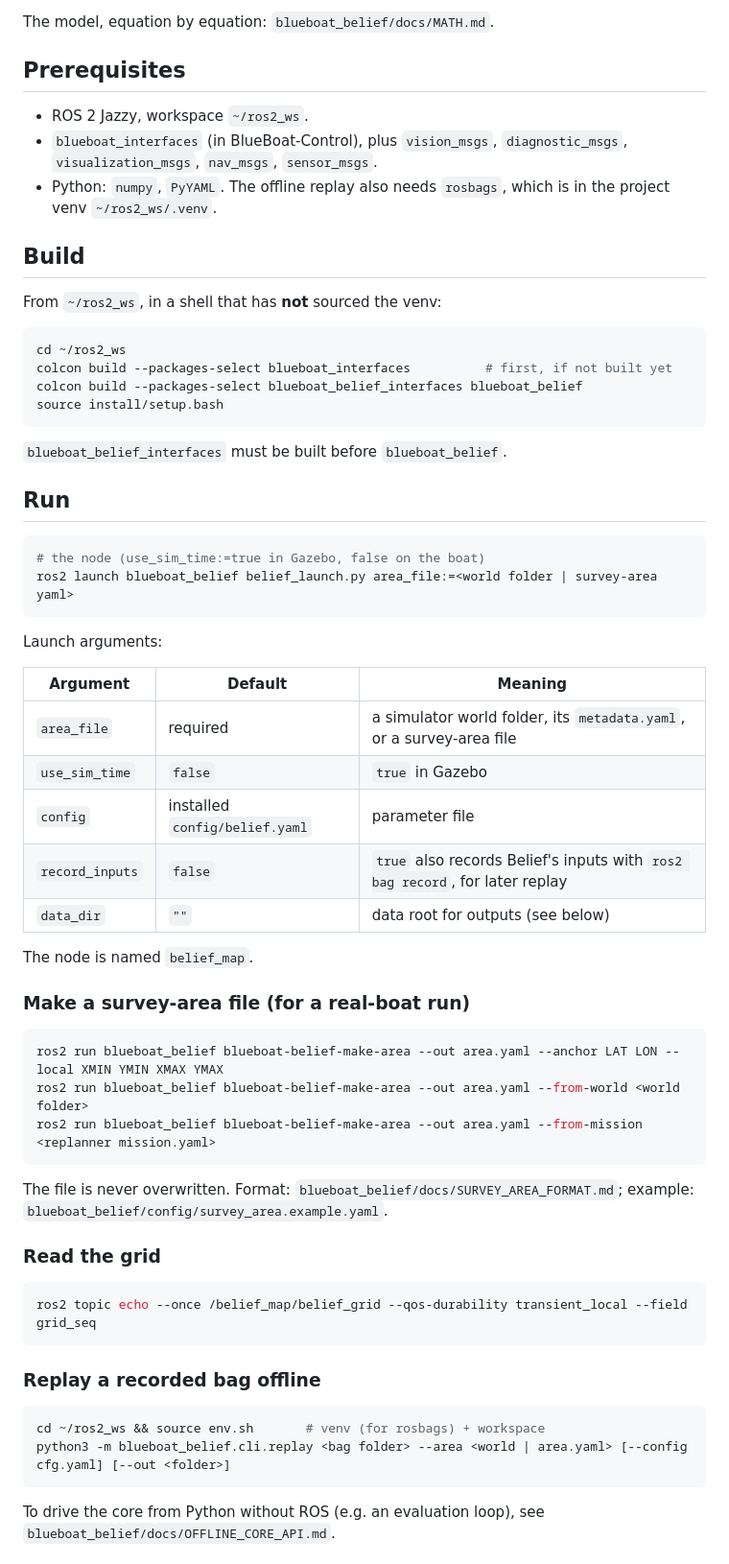
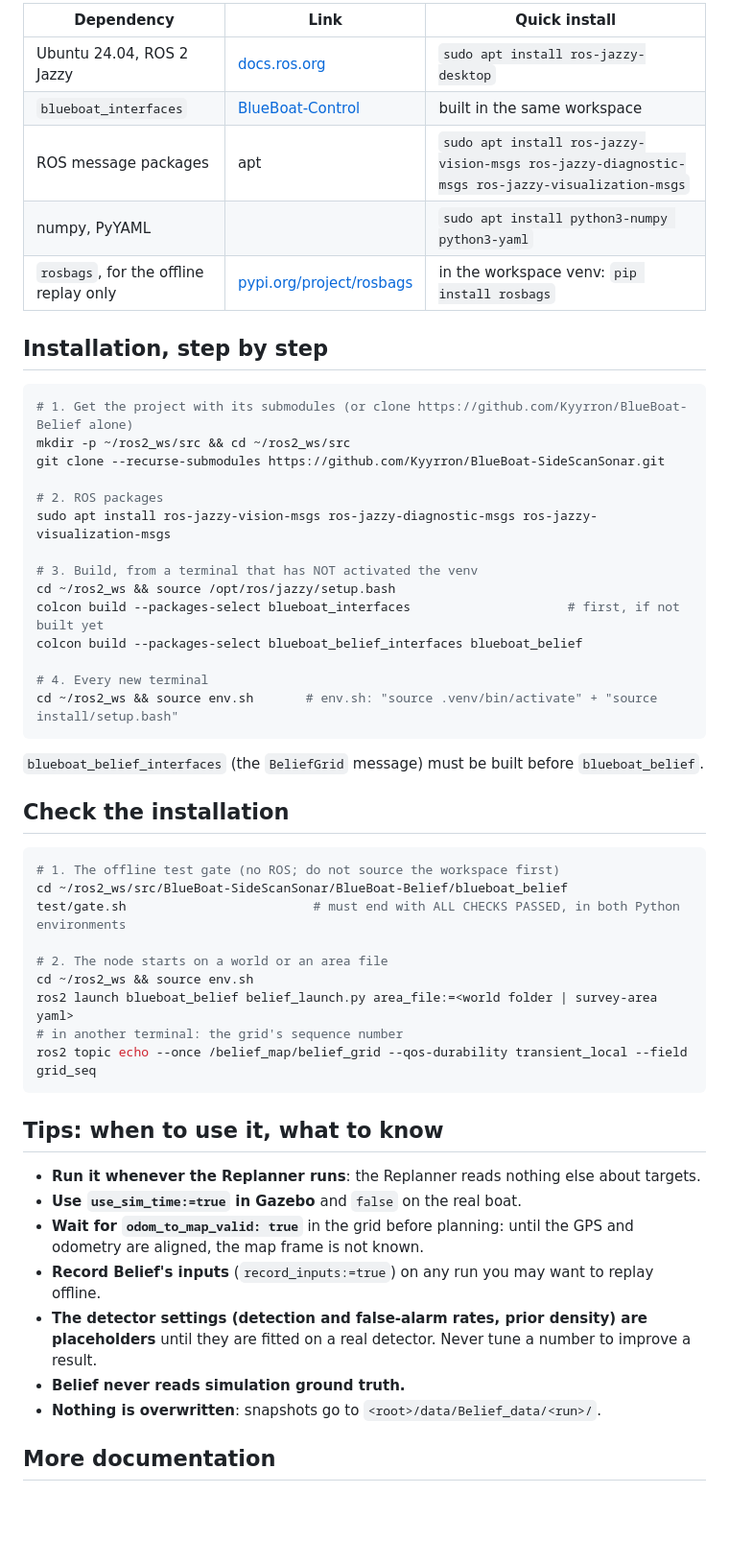
Before and after one commit to Kyyrron/BlueBoat-Belief, a Markdown page: README.md, the part around one of its changes. Shown at 96% size. GitHub-like rendering; blank space fills up the shorter version.

````diff
--- a/README.md
+++ b/README.md
@@ -36,70 +62,58 @@ sonar ──► Perception ──► Belief ──BeliefGrid──► Replanner
 
-The model, equation by equation: `blueboat_belief/docs/MATH.md`.
+| Dependency | Link | Quick install |
+|---|---|---|
+| Ubuntu 24.04, ROS 2 Jazzy | [docs.ros.org](https://docs.ros.org/en/jazzy/Installation/Ubuntu-Install-Debs.html) | `sudo apt install ros-jazzy-desktop` |
+| `blueboat_interfaces` | [BlueBoat-Control](https://github.com/Kyyrron/BlueBoat-Control) | built in the same workspace |
+| ROS message packages | apt | `sudo apt install ros-jazzy-vision-msgs ros-jazzy-diagnostic-msgs ros-jazzy-visualization-msgs` |
+| numpy, PyYAML | | `sudo apt install python3-numpy python3-yaml` |
+| `rosbags`, for the offline replay only | [pypi.org/project/rosbags](https://pypi.org/project/rosbags/) | in the workspace venv: `pip install rosbags` |
 
-## Prerequisites
-
-- ROS 2 Jazzy, workspace `~/ros2_ws`.
-- `blueboat_interfaces` (in BlueBoat-Control), plus `vision_msgs`, `diagnostic_msgs`,
-  `visualization_msgs`, `nav_msgs`, `sensor_msgs`.
-- Python: `numpy`, `PyYAML`. The offline replay also needs `rosbags`, which is in the project
-  venv `~/ros2_ws/.venv`.
-
-## Build
-
-From `~/ros2_ws`, in a shell that has **not** sourced the venv:
+## Installation, step by step
 
 ```bash
-cd ~/ros2_ws
-colcon build --packages-select blueboat_interfaces          # first, if not built yet
+# 1. Get the project with its submodules (or clone https://github.com/Kyyrron/BlueBoat-Belief alone)
+mkdir -p ~/ros2_ws/src && cd ~/ros2_ws/src
+git clone --recurse-submodules https://github.com/Kyyrron/BlueBoat-SideScanSonar.git
+
+# 2. ROS packages
+sudo apt install ros-jazzy-vision-msgs ros-jazzy-diagnostic-msgs ros-jazzy-visualization-msgs
+
+# 3. Build, from a terminal that has NOT activated the venv
+cd ~/ros2_ws && source /opt/ros/jazzy/setup.bash
+colcon build --packages-select blueboat_interfaces                     # first, if not built yet
 colcon build --packages-select blueboat_belief_interfaces blueboat_belief
-source install/setup.bash
+
+# 4. Every new terminal
+cd ~/ros2_ws && source env.sh       # env.sh: "source .venv/bin/activate" + "source install/setup.bash"
 ```
 
-`blueboat_belief_interfaces` must be built before `blueboat_belief`.
+`blueboat_belief_interfaces` (the `BeliefGrid` message) must be built before `blueboat_belief`.
 
-## Run
+## Check the installation
 
 ```bash
-# the node (use_sim_time:=true in Gazebo, false on the boat)
+# 1. The offline test gate (no ROS; do not source the workspace first)
+cd ~/ros2_ws/src/BlueBoat-SideScanSonar/BlueBoat-Belief/blueboat_belief
+test/gate.sh                         # must end with ALL CHECKS PASSED, in both Python environments
+
+# 2. The node starts on a world or an area file
+cd ~/ros2_ws && source env.sh
 ros2 launch blueboat_belief belief_launch.py area_file:=<world folder | survey-area yaml>
-```
-
-Launch arguments:
-
-| Argument | Default | Meaning |
-|---|---|---|
-| `area_file` | required | a simulator world folder, its `metadata.yaml`, or a survey-area file |
-| `use_sim_time` | `false` | `true` in Gazebo |
-| `config` | installed `config/belief.yaml` | parameter file |
-| `record_inputs` | `false` | `true` also records Belief's inputs with `ros2 bag record`, for later replay |
-| `data_dir` | `""` | data root for outputs (see below) |
-
-The node is named `belief_map`.
-
-### Make a survey-area file (for a real-boat run)
-
-```bash
-ros2 run blueboat_belief blueboat-belief-make-area --out area.yaml --anchor LAT LON --local XMIN YMIN XMAX YMAX
-ros2 run blueboat_belief blueboat-belief-make-area --out area.yaml --from-world <world folder>
-ros2 run blueboat_belief blueboat-belief-make-area --out area.yaml --from-mission <replanner mission.yaml>
-```
-
-The file is never overwritten. Format: `blueboat_belief/docs/SURVEY_AREA_FORMAT.md`; example:
-`blueboat_belief/config/survey_area.example.yaml`.
-
-### Read the grid
-
-```bash
+# in another terminal: the grid's sequence number
 ros2 topic echo --once /belief_map/belief_grid --qos-durability transient_local --field grid_seq
 ```
 
-### Replay a recorded bag offline
+## Tips: when to use it, what to know
 
-```bash
-cd ~/ros2_ws && source env.sh       # venv (for rosbags) + workspace
-python3 -m blueboat_belief.cli.replay <bag folder> --area <world | area.yaml> [--config cfg.yaml] [--out <folder>]
-```
+- **Run it whenever the Replanner runs**: the Replanner reads nothing else about targets.
+- **Use `use_sim_time:=true` in Gazebo** and `false` on the real boat.
+- **Wait for `odom_to_map_valid: true`** in the grid before planning: until the GPS and odometry are
+  aligned, the map frame is not known.
+- **Record Belief's inputs** (`record_inputs:=true`) on any run you may want to replay offline.
+- **The detector settings (detection and false-alarm rates, prior density) are placeholders** until
+  they are fitted on a real detector. Never tune a number to improve a result.
+- **Belief never reads simulation ground truth.**
+- **Nothing is overwritten**: snapshots go to `<root>/data/Belief_data/<run>/`.
 
-To drive the core from Python without ROS (e.g. an evaluation loop), see
-`blueboat_belief/docs/OFFLINE_CORE_API.md`.
+## More documentation
 
````
Also changed, not shown: other parts of README.md (+66 -121 lines), .claude/CLAUDE.md (+1 -1 lines), blueboat_belief/docs/DEVELOPMENT.md (added, +97 -0 lines), blueboat_belief/docs/USER_GUIDE.md (added, +119 -0 lines), blueboat_belief/docs/img/belief_map_example.png (added).
